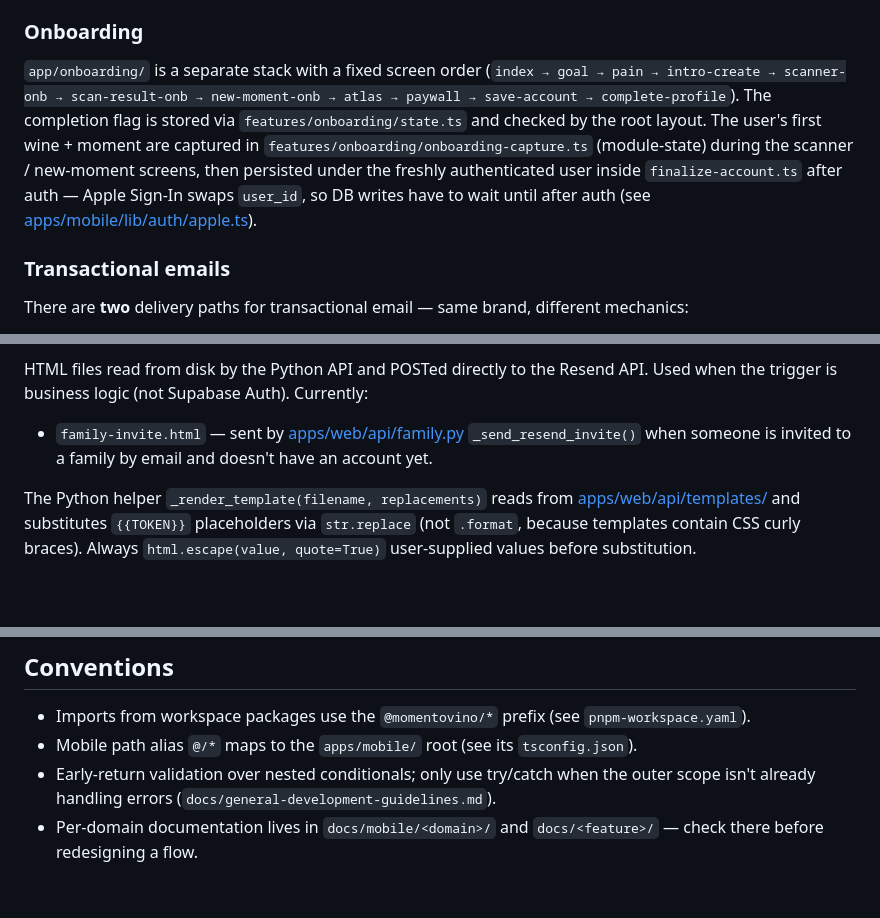
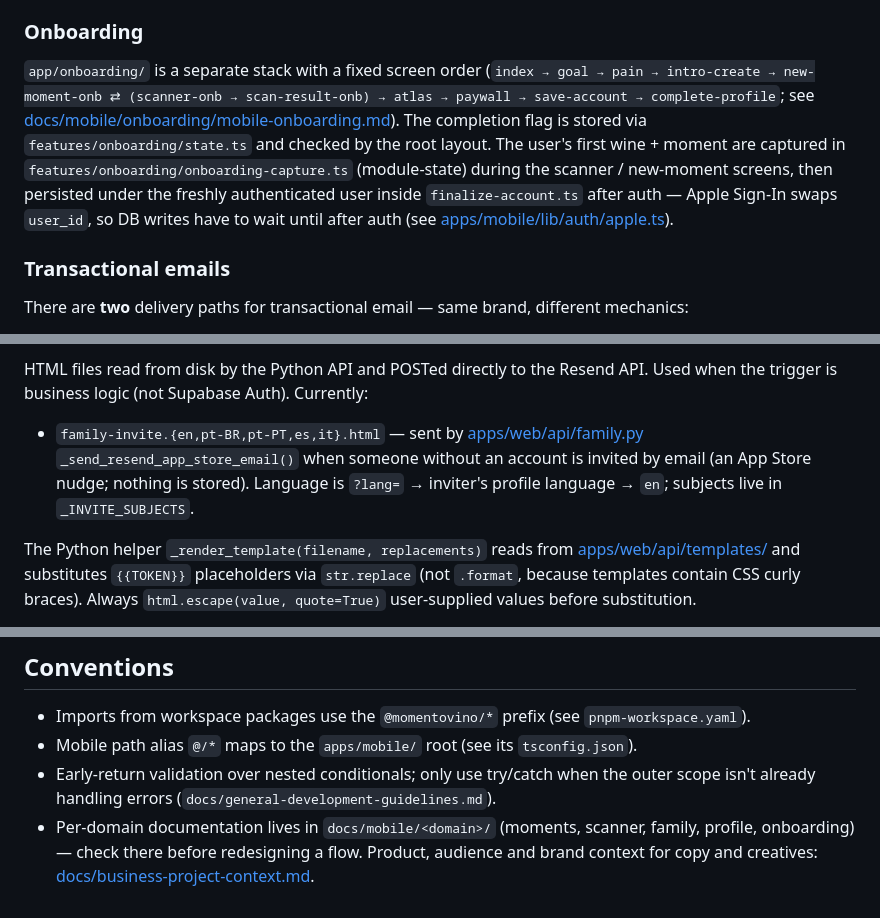
Before and after one commit to sergiorbj/momentovino, a Markdown page: CLAUDE.md, 3 parts joined by grey strips. Rendered like a GitHub page; blank space fills up the shorter version.

```diff
--- a/CLAUDE.md
+++ b/CLAUDE.md
@@ -116,7 +120,7 @@ NativeWind / Tailwind is **not** used on mobile (removed). Use `StyleSheet.creat
 
 ### Onboarding
 
-`app/onboarding/` is a separate stack with a fixed screen order (`index → goal → pain → intro-create → scanner-onb → scan-result-onb → new-moment-onb → atlas → paywall → save-account → complete-profile`). The completion flag is stored via `features/onboarding/state.ts` and checked by the root layout. The user's first wine + moment are captured in `features/onboarding/onboarding-capture.ts` (module-state) during the scanner / new-moment screens, then persisted under the freshly authenticated user inside `finalize-account.ts` after auth — Apple Sign-In swaps `user_id`, so DB writes have to wait until after auth (see [apps/mobile/lib/auth/apple.ts](apps/mobile/lib/auth/apple.ts)).
+`app/onboarding/` is a separate stack with a fixed screen order (`index → goal → pain → intro-create → new-moment-onb ⇄ (scanner-onb → scan-result-onb) → atlas → paywall → save-account → complete-profile`; see [docs/mobile/onboarding/mobile-onboarding.md](docs/mobile/onboarding/mobile-onboarding.md)). The completion flag is stored via `features/onboarding/state.ts` and checked by the root layout. The user's first wine + moment are captured in `features/onboarding/onboarding-capture.ts` (module-state) during the scanner / new-moment screens, then persisted under the freshly authenticated user inside `finalize-account.ts` after auth — Apple Sign-In swaps `user_id`, so DB writes have to wait until after auth (see [apps/mobile/lib/auth/apple.ts](apps/mobile/lib/auth/apple.ts)).
 
 ### Transactional emails
 
@@ -135,7 +139,7 @@ Magic link, invite, change-email, and reauthentication templates are **not** mai
 
 HTML files read from disk by the Python API and POSTed directly to the Resend API. Used when the trigger is business logic (not Supabase Auth). Currently:
 
-- `family-invite.html` — sent by [apps/web/api/family.py](apps/web/api/family.py) `_send_resend_invite()` when someone is invited to a family by email and doesn't have an account yet.
+- `family-invite.{en,pt-BR,pt-PT,es,it}.html` — sent by [apps/web/api/family.py](apps/web/api/family.py) `_send_resend_app_store_email()` when someone without an account is invited by email (an App Store nudge; nothing is stored). Language is `?lang=` → inviter's profile language → `en`; subjects live in `_INVITE_SUBJECTS`.
 
 The Python helper `_render_template(filename, replacements)` reads from [apps/web/api/templates/](apps/web/api/templates/) and substitutes `{{TOKEN}}` placeholders via `str.replace` (not `.format`, because templates contain CSS curly braces). Always `html.escape(value, quote=True)` user-supplied values before substitution.
 
@@ -161,4 +165,4 @@ Layout rules: single-column 560px max-width, table-based markup (Outlook), CTA a
 - Imports from workspace packages use the `@momentovino/*` prefix (see `pnpm-workspace.yaml`).
 - Mobile path alias `@/*` maps to the `apps/mobile/` root (see its `tsconfig.json`).
 - Early-return validation over nested conditionals; only use try/catch when the outer scope isn't already handling errors (`docs/general-development-guidelines.md`).
-- Per-domain documentation lives in `docs/mobile/<domain>/` and `docs/<feature>/` — check there before redesigning a flow.
+- Per-domain documentation lives in `docs/mobile/<domain>/` (moments, scanner, family, profile, onboarding) — check there before redesigning a flow. Product, audience and brand context for copy and creatives: [docs/business-project-context.md](docs/business-project-context.md).
```
Also changed, not shown: other parts of CLAUDE.md (+8 -4 lines).
